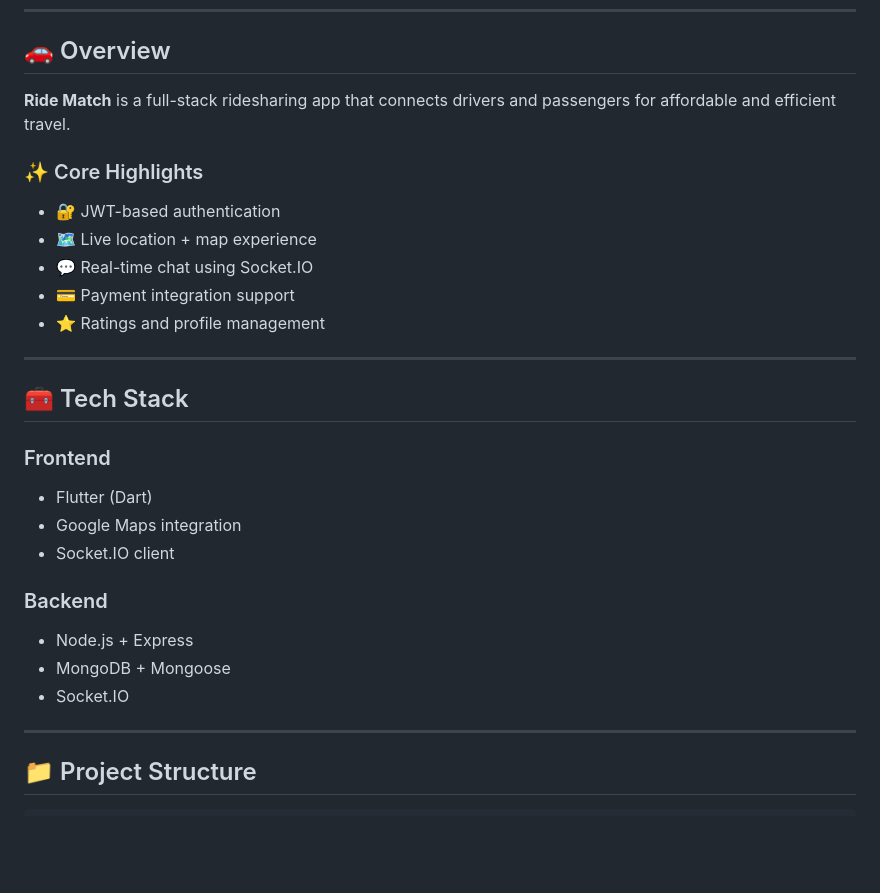
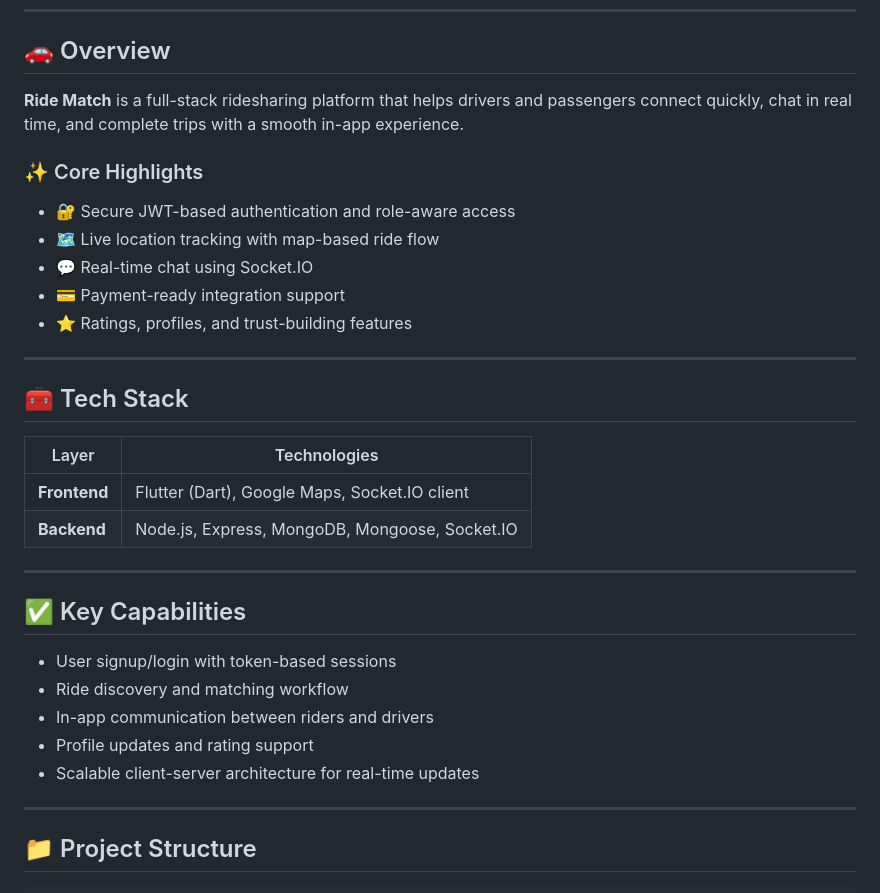
Before and after one commit to Va09joshi/Ride-Match, a Markdown page: README.md, the part around one of its changes. Drawn GitHub-style; blank space fills up the shorter version.

```diff
--- a/README.md
+++ b/README.md
@@ -20,28 +20,33 @@
 
 ## 🚗 Overview
 
-**Ride Match** is a full-stack ridesharing app that connects drivers and passengers for affordable and efficient travel.
+**Ride Match** is a full-stack ridesharing platform that helps drivers and passengers connect quickly, chat in real time, and complete trips with a smooth in-app experience.
 
 ### ✨ Core Highlights
-- 🔐 JWT-based authentication
-- 🗺️ Live location + map experience
+- 🔐 Secure JWT-based authentication and role-aware access
+- 🗺️ Live location tracking with map-based ride flow
 - 💬 Real-time chat using Socket.IO
-- 💳 Payment integration support
-- ⭐ Ratings and profile management
+- 💳 Payment-ready integration support
+- ⭐ Ratings, profiles, and trust-building features
 
 ---
 
 ## 🧰 Tech Stack
 
-### Frontend
-- Flutter (Dart)
-- Google Maps integration
-- Socket.IO client
+| Layer | Technologies |
+|---|---|
+| **Frontend** | Flutter (Dart), Google Maps, Socket.IO client |
+| **Backend** | Node.js, Express, MongoDB, Mongoose, Socket.IO |
 
-### Backend
-- Node.js + Express
-- MongoDB + Mongoose
-- Socket.IO
+---
+
+## ✅ Key Capabilities
+
+- User signup/login with token-based sessions
+- Ride discovery and matching workflow
+- In-app communication between riders and drivers
+- Profile updates and rating support
+- Scalable client-server architecture for real-time updates
 
 ---
 
```
Also changed, not shown: other parts of README.md (+12 -9 lines).
